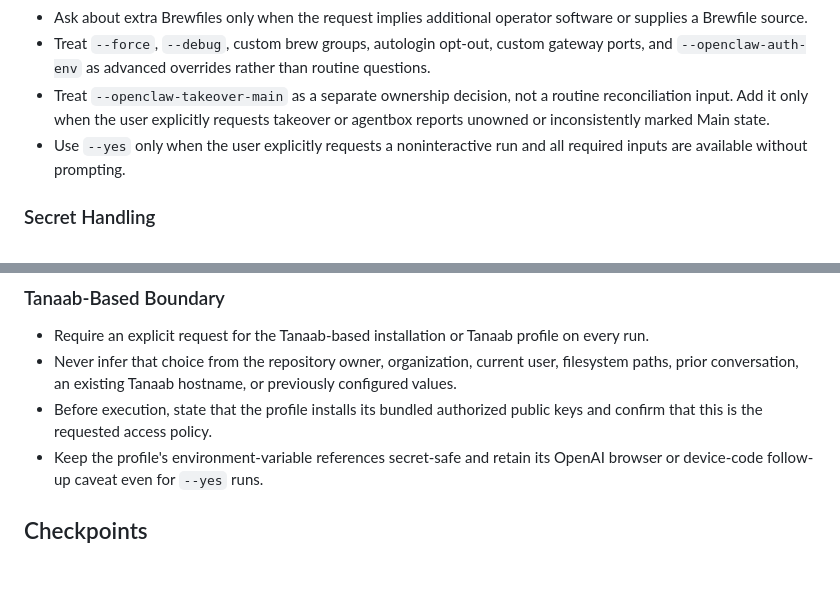
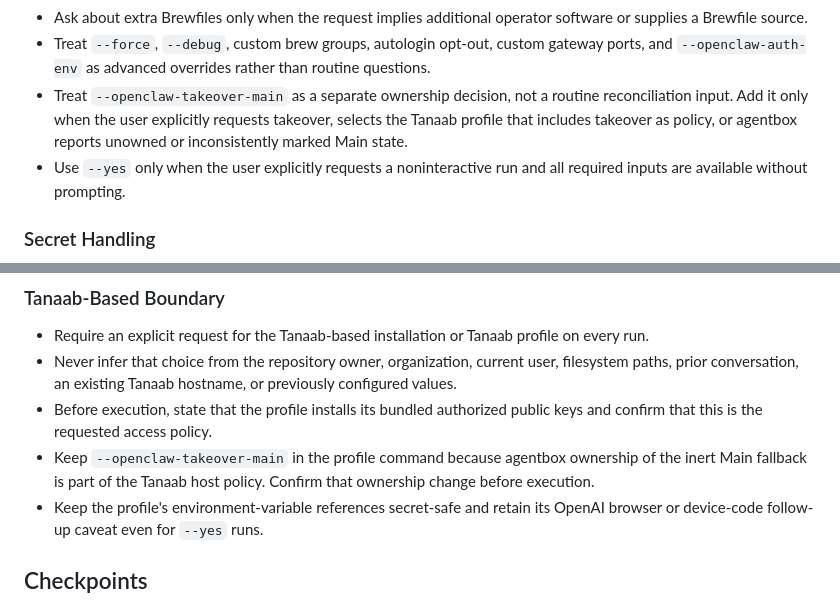
Before and after one commit to tanaabased/agentbox, a Markdown page: skills/agentbox/SKILL.md, 2 parts joined by grey strips. GitHub-like rendering; blank space fills up the shorter version.

Commit message:
#28: update tanaab main takeover profile

```diff
--- a/skills/agentbox/SKILL.md
+++ b/skills/agentbox/SKILL.md
@@ -102,8 +102,8 @@ the doctor workflow for verification.
 - Treat `--force`, `--debug`, custom brew groups, autologin opt-out, custom gateway ports, and
   `--openclaw-auth-env` as advanced overrides rather than routine questions.
 - Treat `--openclaw-takeover-main` as a separate ownership decision, not a routine reconciliation
-  input. Add it only when the user explicitly requests takeover or agentbox reports unowned or
-  inconsistently marked Main state.
+  input. Add it only when the user explicitly requests takeover, selects the Tanaab profile that
+  includes takeover as policy, or agentbox reports unowned or inconsistently marked Main state.
 - Use `--yes` only when the user explicitly requests a noninteractive run and all required inputs are
   available without prompting.
 
@@ -158,6 +158,8 @@ the doctor workflow for verification.
   prior conversation, an existing Tanaab hostname, or previously configured values.
 - Before execution, state that the profile installs its bundled authorized public keys and confirm
   that this is the requested access policy.
+- Keep `--openclaw-takeover-main` in the profile command because agentbox ownership of the inert Main
+  fallback is part of the Tanaab host policy. Confirm that ownership change before execution.
 - Keep the profile's environment-variable references secret-safe and retain its OpenAI browser or
   device-code follow-up caveat even for `--yes` runs.
 
```
Also changed, not shown: 1 other file.
